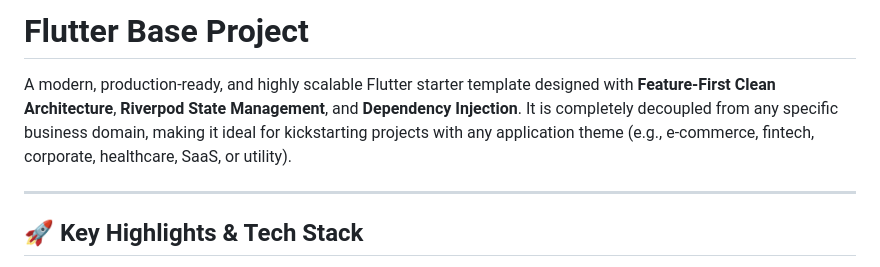
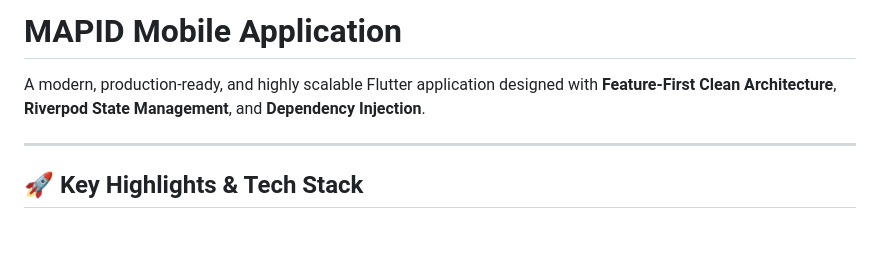
Before and after one commit to KaptenDia/mapid-studycase, a Markdown page: README.md, the part around the change. GitHub-like rendering; blank space fills up the shorter version.

Commit message:
chore: update readme 2.0

```diff
--- a/README.md
+++ b/README.md
@@ -1,6 +1,6 @@
-# Flutter Base Project
+# MAPID Mobile Application
 
-A modern, production-ready, and highly scalable Flutter starter template designed with **Feature-First Clean Architecture**, **Riverpod State Management**, and **Dependency Injection**. It is completely decoupled from any specific business domain, making it ideal for kickstarting projects with any application theme (e.g., e-commerce, fintech, corporate, healthcare, SaaS, or utility).
+A modern, production-ready, and highly scalable Flutter application designed with **Feature-First Clean Architecture**, **Riverpod State Management**, and **Dependency Injection**.
 
 ---
 
```
